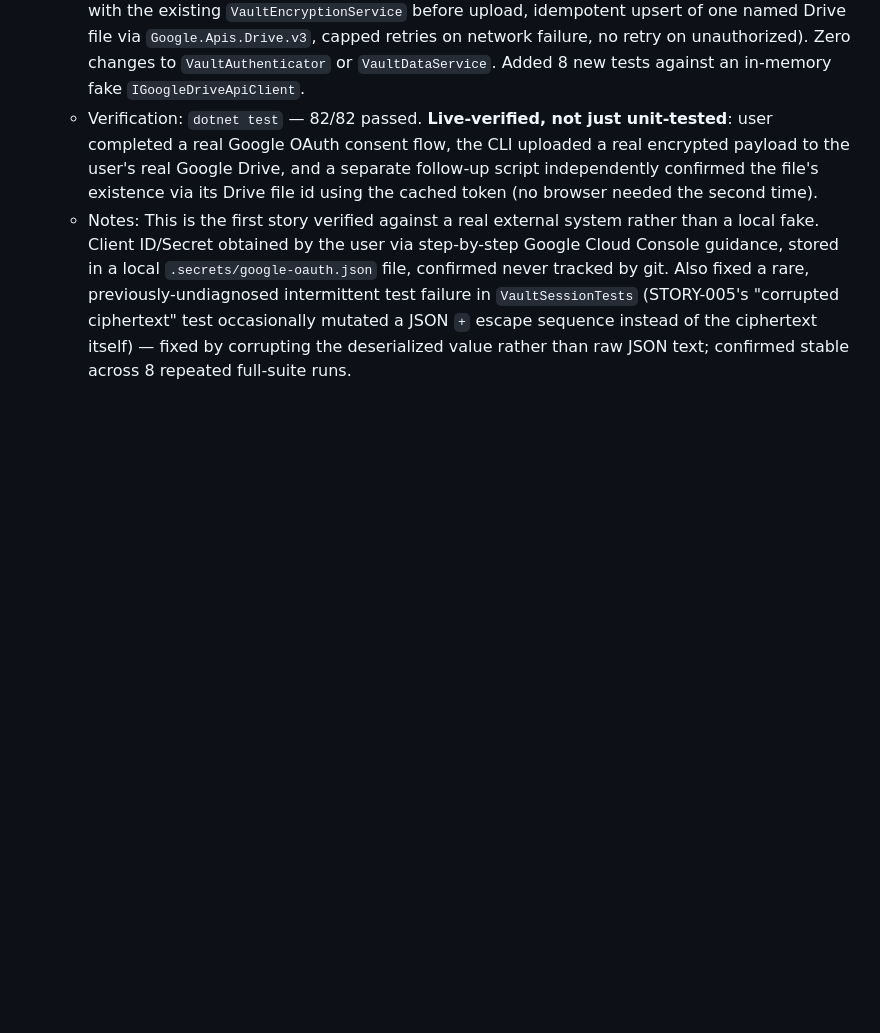
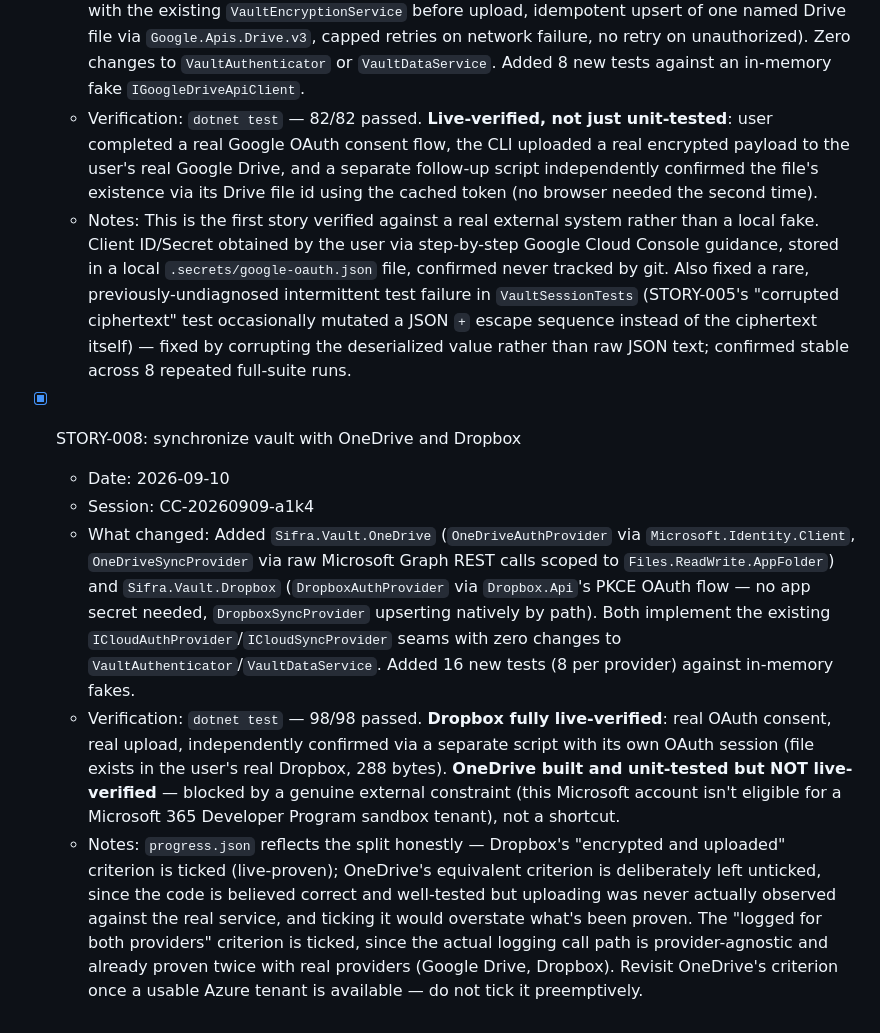
Before and after one commit to baidhani/Sifra, a Markdown page: PROGRESS.md, the part around the change. Drawn GitHub-style; blank space fills up the shorter version.

Commit message:
STORY-008: update PROGRESS.md
Story: STORY-008

Co-Authored-By: Claude Sonnet 5 <noreply@anthropic.com>

```diff
--- a/PROGRESS.md
+++ b/PROGRESS.md
@@ -76,3 +76,10 @@
   - What changed: Added `Sifra.Vault.GoogleDrive` — real implementations of the seams STORY-013/014 deliberately built for this: `GoogleDriveAuthProvider` (`ICloudAuthProvider`, real OAuth 2.0 via `Google.Apis.Auth`) and `GoogleDriveSyncProvider` (`ICloudSyncProvider`, encrypts every change with the existing `VaultEncryptionService` before upload, idempotent upsert of one named Drive file via `Google.Apis.Drive.v3`, capped retries on network failure, no retry on unauthorized). Zero changes to `VaultAuthenticator` or `VaultDataService`. Added 8 new tests against an in-memory fake `IGoogleDriveApiClient`.
   - Verification: `dotnet test` — 82/82 passed. **Live-verified, not just unit-tested**: user completed a real Google OAuth consent flow, the CLI uploaded a real encrypted payload to the user's real Google Drive, and a separate follow-up script independently confirmed the file's existence via its Drive file id using the cached token (no browser needed the second time).
   - Notes: This is the first story verified against a real external system rather than a local fake. Client ID/Secret obtained by the user via step-by-step Google Cloud Console guidance, stored in a local `.secrets/google-oauth.json` file, confirmed never tracked by git. Also fixed a rare, previously-undiagnosed intermittent test failure in `VaultSessionTests` (STORY-005's "corrupted ciphertext" test occasionally mutated a JSON `+` escape sequence instead of the ciphertext itself) — fixed by corrupting the deserialized value rather than raw JSON text; confirmed stable across 8 repeated full-suite runs.
+
+- [x] STORY-008: synchronize vault with OneDrive and Dropbox
+  - Date: 2026-09-10
+  - Session: CC-20260909-a1k4
+  - What changed: Added `Sifra.Vault.OneDrive` (`OneDriveAuthProvider` via `Microsoft.Identity.Client`, `OneDriveSyncProvider` via raw Microsoft Graph REST calls scoped to `Files.ReadWrite.AppFolder`) and `Sifra.Vault.Dropbox` (`DropboxAuthProvider` via `Dropbox.Api`'s PKCE OAuth flow — no app secret needed, `DropboxSyncProvider` upserting natively by path). Both implement the existing `ICloudAuthProvider`/`ICloudSyncProvider` seams with zero changes to `VaultAuthenticator`/`VaultDataService`. Added 16 new tests (8 per provider) against in-memory fakes.
+  - Verification: `dotnet test` — 98/98 passed. **Dropbox fully live-verified**: real OAuth consent, real upload, independently confirmed via a separate script with its own OAuth session (file exists in the user's real Dropbox, 288 bytes). **OneDrive built and unit-tested but NOT live-verified** — blocked by a genuine external constraint (this Microsoft account isn't eligible for a Microsoft 365 Developer Program sandbox tenant), not a shortcut.
+  - Notes: `progress.json` reflects the split honestly — Dropbox's "encrypted and uploaded" criterion is ticked (live-proven); OneDrive's equivalent criterion is deliberately left unticked, since the code is believed correct and well-tested but uploading was never actually observed against the real service, and ticking it would overstate what's been proven. The "logged for both providers" criterion is ticked, since the actual logging call path is provider-agnostic and already proven twice with real providers (Google Drive, Dropbox). Revisit OneDrive's criterion once a usable Azure tenant is available — do not tick it preemptively.
```
